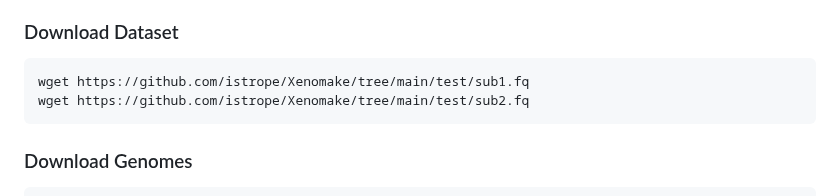
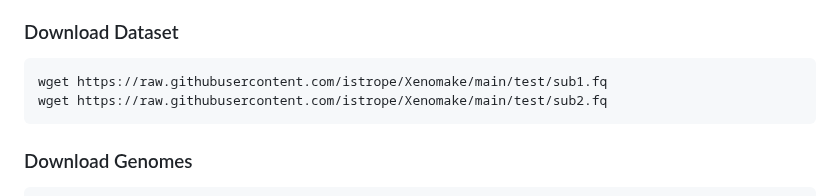
Before and after one commit to istrope/Xenomake, a Markdown page: README.md, the part around the change. Rendered like a GitHub page.

````diff
--- a/README.md
+++ b/README.md
@@ -456,8 +456,8 @@ Paired End Fastq Files Downsamples to 10,000 reads <br>
 Taken from: https://genomemedicine.biomedcentral.com/articles/10.1186/s13073-023-01185-4 <br>
 ### Download Dataset
 ```
-wget https://github.com/istrope/Xenomake/tree/main/test/sub1.fq
-wget https://github.com/istrope/Xenomake/tree/main/test/sub2.fq
+wget https://raw.githubusercontent.com/istrope/Xenomake/main/test/sub1.fq
+wget https://raw.githubusercontent.com/istrope/Xenomake/main/test/sub2.fq
 ```
 ### Download Genomes
 ```
````
